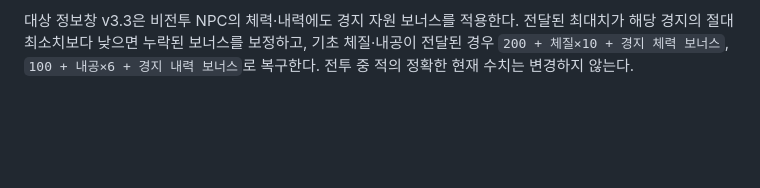
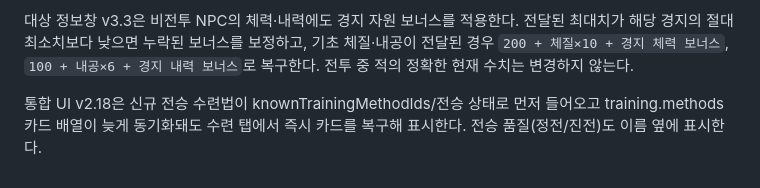
Before and after one commit to Tmddhdmlc-ux/gangho-tampermonkey, a Markdown page: README.md, the part around the change. Drawn GitHub-style; blank space fills up the shorter version.

Commit message:
docs: UI 2.18 training transmission recovery

```diff
--- a/README.md
+++ b/README.md
@@ -76,3 +76,5 @@ Core v2.6은 한 assistant 응답 안에 여러 개의 `RPGENEMY` 스냅샷이
 통합 UI v2.18은 외공·심법·경공 카드의 무공 설명 아래에 `다음 성급 영구 상승` 스탯과 현재 성급까지의 `현재 성급 누적`을 표시한다. 12성은 최대 성급 완성으로 표시한다. `statModelVersion 2`의 `stats`에 이미 포함된 성급 영구 성장치를 UI가 다시 더하지 않도록 중복 합산도 차단한다.
 
 대상 정보창 v3.3은 비전투 NPC의 체력·내력에도 경지 자원 보너스를 적용한다. 전달된 최대치가 해당 경지의 절대 최소치보다 낮으면 누락된 보너스를 보정하고, 기초 체질·내공이 전달된 경우 `200 + 체질×10 + 경지 체력 보너스`, `100 + 내공×6 + 경지 내력 보너스`로 복구한다. 전투 중 적의 정확한 현재 수치는 변경하지 않는다.
+
+통합 UI v2.18은 신규 전승 수련법이 knownTrainingMethodIds/전승 상태로 먼저 들어오고 training.methods 카드 배열이 늦게 동기화돼도 수련 탭에서 즉시 카드를 복구해 표시한다. 전승 품질(정전/진전)도 이름 옆에 표시한다.
```
